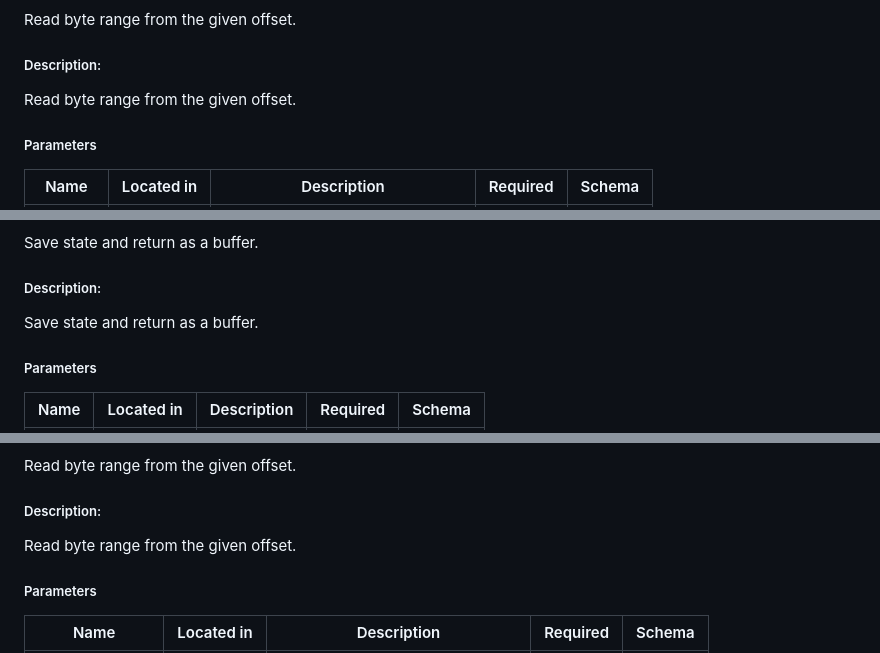
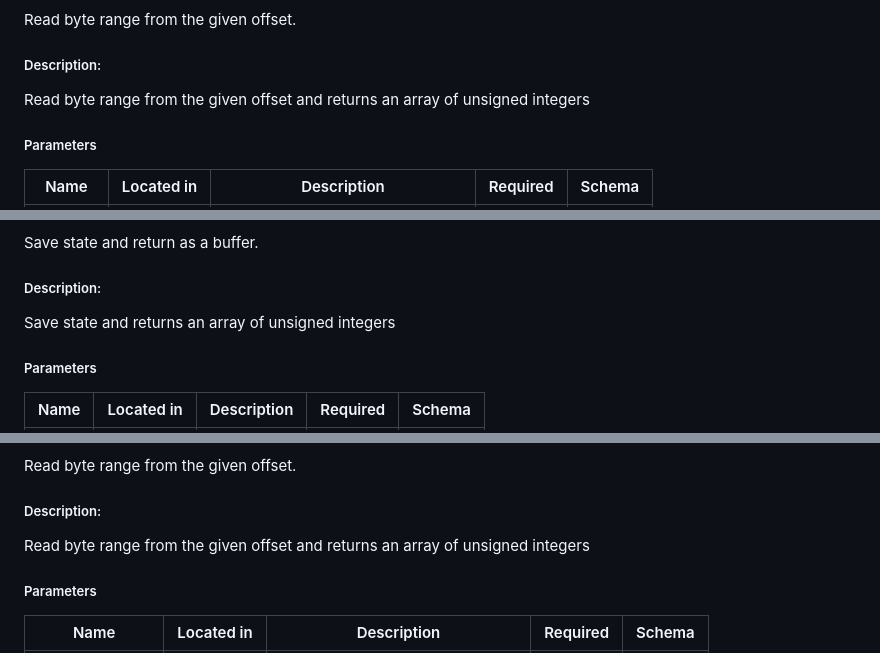
Before and after one commit to nikouu/mGBA-http, a Markdown page: docs/ApiDocumentation.md, 3 parts joined by grey strips. Rendered like a GitHub page.

```diff
--- a/docs/ApiDocumentation.md
+++ b/docs/ApiDocumentation.md
@@ -637,7 +636,7 @@ Read byte range from the given offset.
 
 ##### Description:
 
-Read byte range from the given offset.
+Read byte range from the given offset and returns an array of unsigned integers
 
 ##### Parameters
 
@@ -718,7 +717,7 @@ Save state and return as a buffer.
 
 ##### Description:
 
-Save state and return as a buffer.
+Save state and returns an array of unsigned integers
 
 ##### Parameters
 
@@ -1106,7 +1122,7 @@ Read byte range from the given offset.
 
 ##### Description:
 
-Read byte range from the given offset.
+Read byte range from the given offset and returns an array of unsigned integers
 
 ##### Parameters
 
```
Also changed, not shown: other parts of docs/ApiDocumentation.md (+22 -6 lines).
